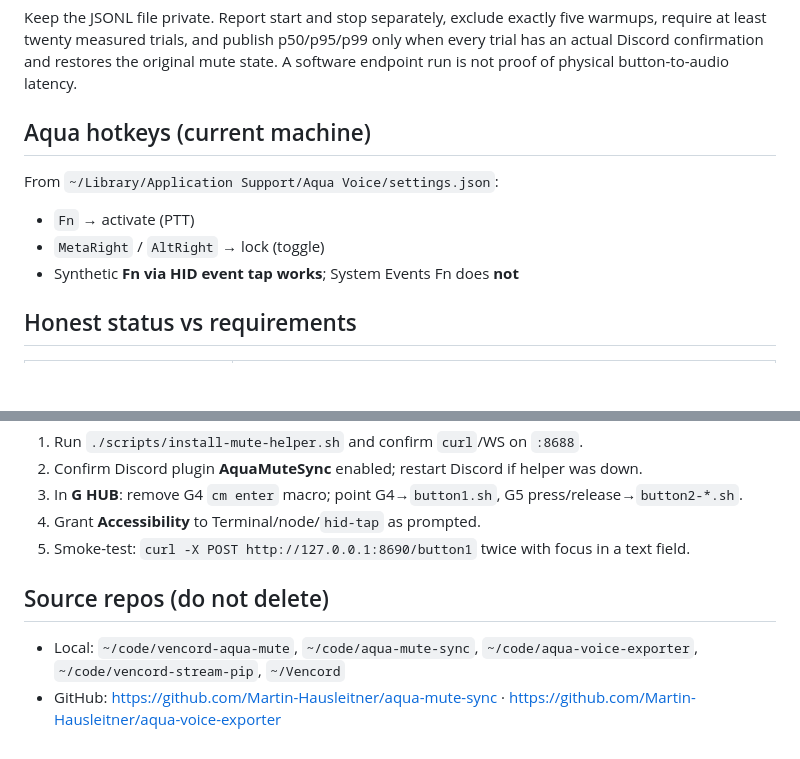
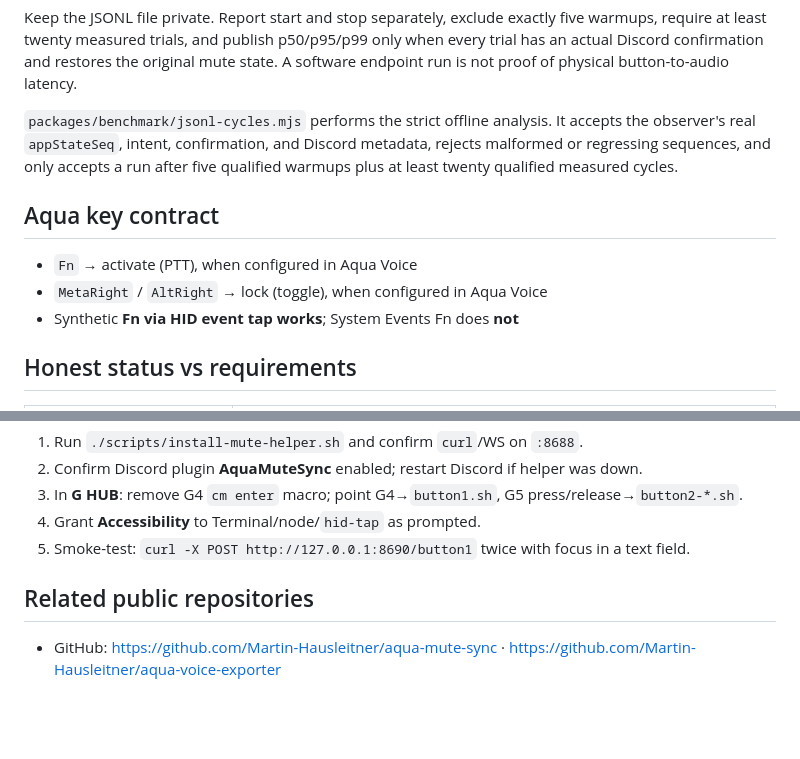
Before and after one commit to Martin-Hausleitner/aqua-logitech-discord, a Markdown page: README.md, 2 parts joined by grey strips. Rendered like a GitHub page; blank space fills up the shorter version.

```diff
--- a/README.md
+++ b/README.md
@@ -72,12 +72,15 @@ only when every trial has an actual Discord confirmation and restores the
 original mute state. A software endpoint run is not proof of physical
 button-to-audio latency.
 
-## Aqua hotkeys (current machine)
+`packages/benchmark/jsonl-cycles.mjs` performs the strict offline analysis. It
+accepts the observer's real `appStateSeq`, intent, confirmation, and Discord
+metadata, rejects malformed or regressing sequences, and only accepts a run
+after five qualified warmups plus at least twenty qualified measured cycles.
 
-From `~/Library/Application Support/Aqua Voice/settings.json`:
+## Aqua key contract
 
-- `Fn` → activate (PTT)
-- `MetaRight` / `AltRight` → lock (toggle)
+- `Fn` → activate (PTT), when configured in Aqua Voice
+- `MetaRight` / `AltRight` → lock (toggle), when configured in Aqua Voice
 - Synthetic **Fn via HID event tap works**; System Events Fn does **not**
 
 ## Honest status vs requirements
@@ -98,7 +101,6 @@ From `~/Library/Application Support/Aqua Voice/settings.json`:
 4. Grant **Accessibility** to Terminal/node/`hid-tap` as prompted.
 5. Smoke-test: `curl -X POST http://127.0.0.1:8690/button1` twice with focus in a text field.
 
-## Source repos (do not delete)
+## Related public repositories
 
-- Local: `~/code/vencord-aqua-mute`, `~/code/aqua-mute-sync`, `~/code/aqua-voice-exporter`, `~/code/vencord-stream-pip`, `~/Vencord`
 - GitHub: https://github.com/Martin-Hausleitner/aqua-mute-sync · https://github.com/Martin-Hausleitner/aqua-voice-exporter
```
